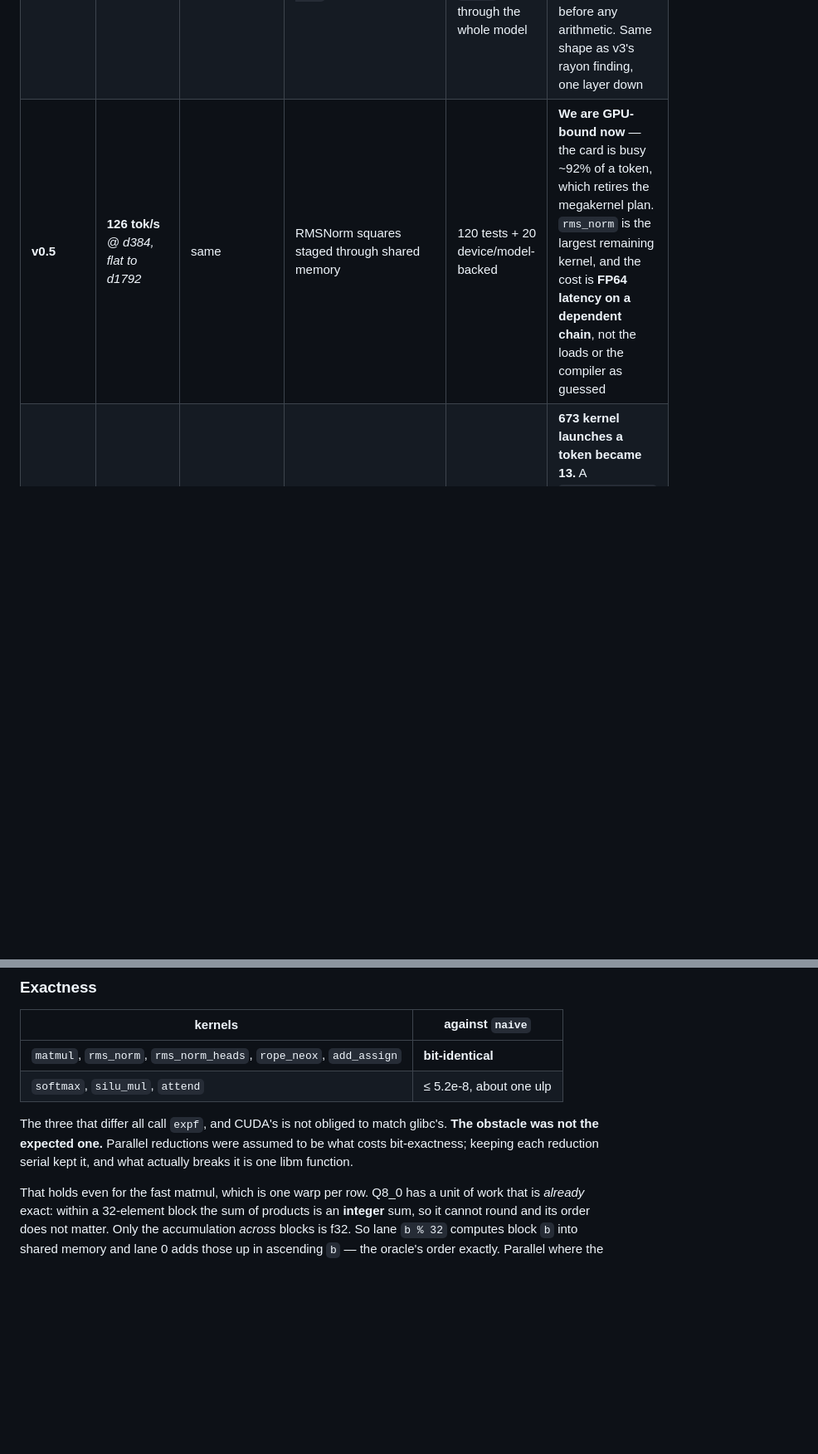
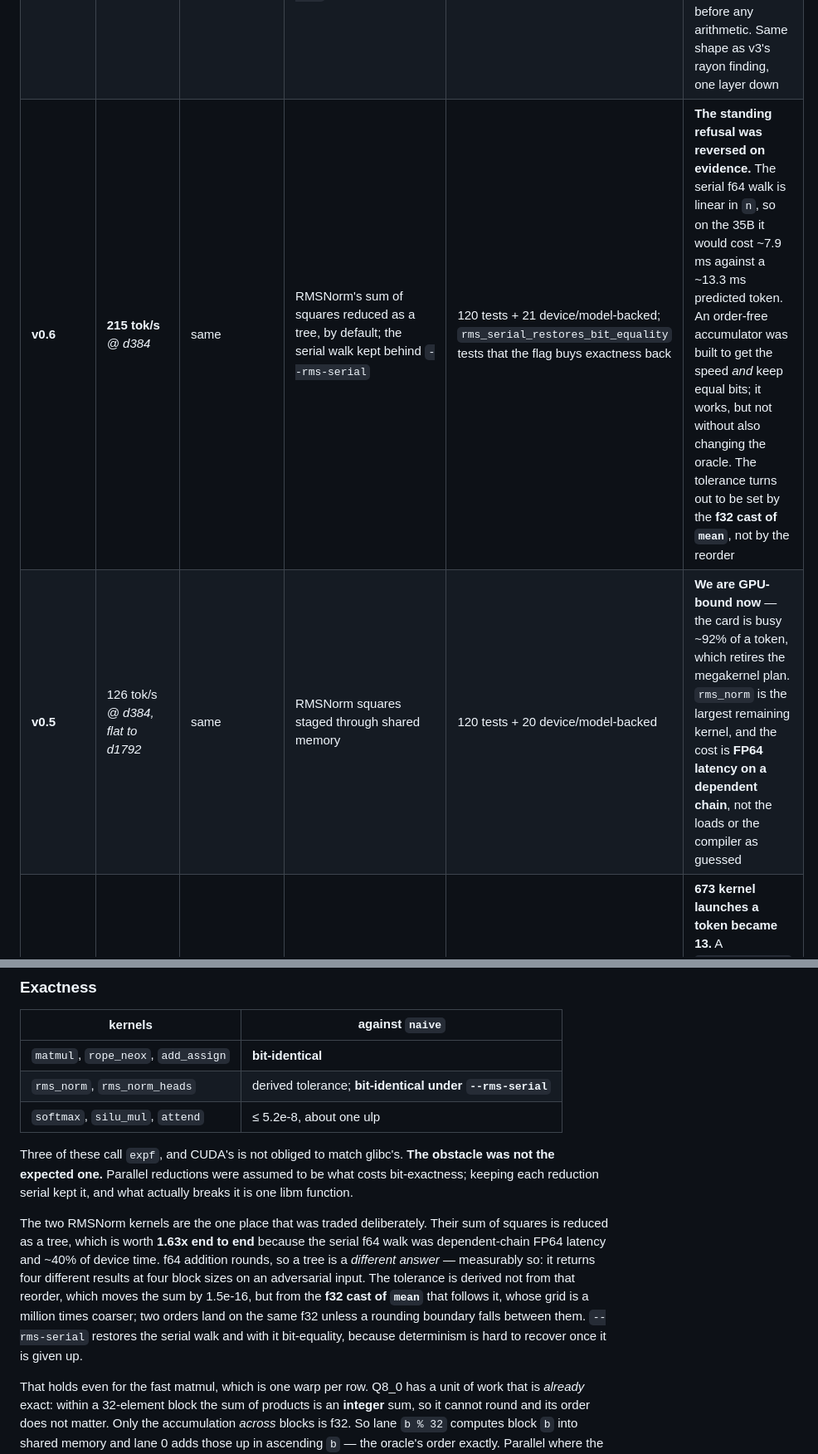
Before and after one commit to compiledthoughts/Inferred-Thoughts, a Markdown page: README.md, 2 parts joined by grey strips. Shown at 83% size. Rendered like a GitHub page; blank space fills up the shorter version.

Commit message:
Docs: the RMSNorm refusal reversed, and the integer detour recorded
Four files claimed rms_norm was inside the bit-exact set. It is not any more,
by choice, and a stale exactness table is worse than none.

BENCHMARKS carries the numbers and the method: the per-variant table now runs at
three sizes against a measured launch floor, because at n=1024 every fast
variant sits on that floor and the first version of this measurement ranked them
in a different order on every run. The 1024 / 2048 / 8192 columns are what show
the chain is linear in n, which is what prices the 35B.

It also records the order-free integer accumulator as a measured negative. Both
variants worked and both were order-free where the tree is not, so the entry is
not "this failed" — it is that neither reproduces the oracle without changing
the oracle, and the user's call was to stay in floating point. The reframing
worth keeping is that the property needed was never "integers" but "the addition
must never round", which f64 also gives for integral values below 2^53. That
option is unbuilt and stays open if bit-equality at full speed is ever wanted.

The uniform benchmark gets an appended table rather than a rewritten column,
with the serial kernel re-measured beside the tree in one sitting. Its 131.5 at
d384 reads a few percent above the 126.1 recorded earlier for the same kernel,
which is the whole reason the two are measured together instead of compared
across the table.

ARCHITECTURE's exactness boundary now separates the three kernels that are
bit-identical from the two that are only under --rms-serial, and says what is
given up: a tree cannot be an oracle, because its answer is a property of its
decomposition.

HANDOFF is deliberately untouched. Its convention is that entries stand as
written and a later entry supersedes them, so section 10's account of the
refusal stays as the record of what was believed at the time.

Co-Authored-By: Claude Opus 5 <noreply@anthropic.com>

```diff
--- a/README.md
+++ b/README.md
@@ -38,7 +38,8 @@ All figures are Qwen3-0.6B Q8_0 on the machine in `CLAUDE.md` — Ryzen 7 9700X,
 | **v3** | **46.9 tok/s @ d384**<br>*58.4 @ d64* | + `spin` — persistent spin-waiting pool, every matmul threaded | `src/ops/pool.rs`, the crate's only `unsafe`; `naive` is now `#![forbid(unsafe_code)]` | 106 tests + 13 model-backed; bit-identical to `naive` at 2/3/5/8 threads | **A rayon parallel region costs ~430 µs here; a spin barrier costs 0.40 µs — 1088x.** Threading was never the problem, dispatch was. Decode bandwidth 12 → **37 GB/s** |
 | **v4** | **53.0 tok/s @ d384**<br>*59.5 @ d64* | same, built for the actual CPU | branch-free `f16_to_f32`; `-C target-cpu=native` | 108 tests + 13 model-backed; forward pass still **byte-identical** to v1 | We had been compiling **SSE2-only on a Zen 5**. Enabling AVX-512 doubled attention (2.05x) and did **nothing** for the dense matmuls — the cleanest confirmation yet that one is compute-bound and the other DDR5-bound |
 | **v0.1** | **12.5 tok/s**<br>*on the GPU* | + `cuda` — all eight ops as kernels | weights resident in VRAM, KV mirrored on device, `--backend cuda` | 120 tests + 19 device/model-backed; five kernels **bit-identical** to `naive` through the whole model | **Slower than our own CPU.** A round trip through `Ops` costs ~66 us and a decode step makes ~478 of them, so a third of the token goes before any arithmetic. Same shape as v3's rayon finding, one layer down |
-| **v0.5** | **126 tok/s**<br>*@ d384, flat to d1792* | same | RMSNorm squares staged through shared memory | 120 tests + 20 device/model-backed | **We are GPU-bound now** — the card is busy ~92% of a token, which retires the megakernel plan. `rms_norm` is the largest remaining kernel, and the cost is **FP64 latency on a dependent chain**, not the loads or the compiler as guessed |
+| **v0.6** | **215 tok/s**<br>*@ d384* | same | RMSNorm's sum of squares reduced as a tree, by default; the serial walk kept behind `--rms-serial` | 120 tests + 21 device/model-backed; `rms_serial_restores_bit_equality` tests that the flag buys exactness back | **The standing refusal was reversed on evidence.** The serial f64 walk is linear in `n`, so on the 35B it would cost ~7.9 ms against a ~13.3 ms predicted token. An order-free accumulator was built to get the speed *and* keep equal bits; it works, but not without also changing the oracle. The tolerance turns out to be set by the **f32 cast of `mean`**, not by the reorder |
+| **v0.5** | 126 tok/s<br>*@ d384, flat to d1792* | same | RMSNorm squares staged through shared memory | 120 tests + 20 device/model-backed | **We are GPU-bound now** — the card is busy ~92% of a token, which retires the megakernel plan. `rms_norm` is the largest remaining kernel, and the cost is **FP64 latency on a dependent chain**, not the loads or the compiler as guessed |
 | **v0.4** | 117 tok/s<br>*@ d384, flat to d1792* | same | the decode step recorded once as a CUDA graph and replayed | 120 tests + 19 device/model-backed; the whole-model test now asserts the graph engaged | **673 kernel launches a token became 13.** A `cuLaunchKernel` is ~7 us of CPU bookkeeping, so a third of the token was the CPU describing work. Built by hand rather than captured, because `n_pos` grows every token and a captured graph is stale immediately |
 | **v0.3** | 93 tok/s<br>*on the GPU, flat to d1792* | same | flash-decoding attention (split-KV, online softmax); KV cache written as f16 straight into VRAM | 120 tests + 19 device/model-backed | **Attention parallelism was capped by `n_head` = 16**, so its cost grew with context while its parallelism did not — a cliff past d1400, not a slope. And the KV cache round trip was a host barrier in the middle of every layer: 67 bus crossings per token became **5** |
 | **v0.2** | **42.4 tok/s**<br>*on the GPU* | same, activations stay on the card | `host_wrote` / `host_needs` / `begin_pass` on the seam (no-ops on CPU); warp-per-row matmul; device-side Q8_0 quantize; `--profile-device` | same counts; still bit-identical, and `naive`/`spin` unchanged | **1329 bus crossings per token became 67**, for 3.4x. And the expected trade never came due: Q8_0's block structure hands you a split that is parallel where the arithmetic is order-free and serial where it is not, so the fast matmul is *still* bit-exact |
@@ -159,13 +160,25 @@ its input on the host would drag every activation home.
 
 | kernels | against `naive` |
 |---|---|
-| `matmul`, `rms_norm`, `rms_norm_heads`, `rope_neox`, `add_assign` | **bit-identical** |
+| `matmul`, `rope_neox`, `add_assign` | **bit-identical** |
+| `rms_norm`, `rms_norm_heads` | derived tolerance; **bit-identical under `--rms-serial`** |
 | `softmax`, `silu_mul`, `attend` | ≤ 5.2e-8, about one ulp |
 
-The three that differ all call `expf`, and CUDA's is not obliged to match
-glibc's. **The obstacle was not the expected one.** Parallel reductions were
-assumed to be what costs bit-exactness; keeping each reduction serial kept it,
-and what actually breaks it is one libm function.
+Three of these call `expf`, and CUDA's is not obliged to match glibc's. **The
+obstacle was not the expected one.** Parallel reductions were assumed to be what
+costs bit-exactness; keeping each reduction serial kept it, and what actually
+breaks it is one libm function.
+
+The two RMSNorm kernels are the one place that was traded deliberately. Their
+sum of squares is reduced as a tree, which is worth **1.63x end to end** because
+the serial f64 walk was dependent-chain FP64 latency and ~40% of device time.
+f64 addition rounds, so a tree is a *different answer* — measurably so: it
+returns four different results at four block sizes on an adversarial input.
+The tolerance is derived not from that reorder, which moves the sum by 1.5e-16,
+but from the **f32 cast of `mean`** that follows it, whose grid is a million
+times coarser; two orders land on the same f32 unless a rounding boundary falls
+between them. `--rms-serial` restores the serial walk and with it bit-equality,
+because determinism is hard to recover once it is given up.
 
 That holds even for the fast matmul, which is one warp per row. Q8_0 has a unit
 of work that is *already* exact: within a 32-element block the sum of products
```
Also changed, not shown: other parts of README.md (+1 -1 lines).
